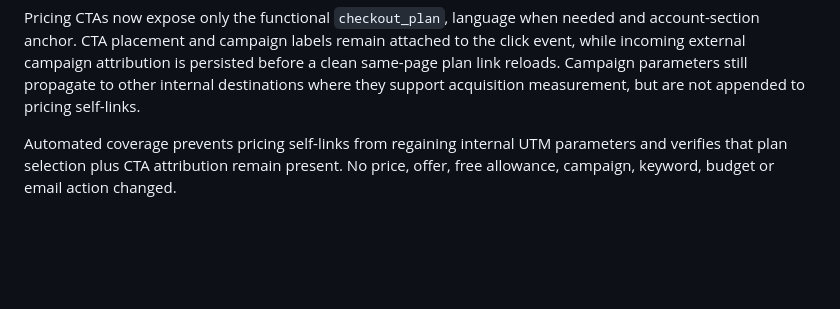
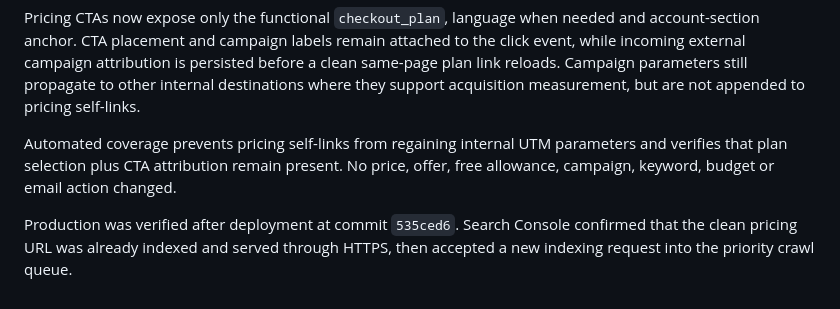
Before and after one commit to ricardojvilela/zeroback, a Markdown page: REVENUE-MAXIMIZATION-OPERATING-PLAN.md, the part around the change. Rendered like a GitHub page; blank space fills up the shorter version.

Commit message:
Record pricing recrawl request

```diff
--- a/REVENUE-MAXIMIZATION-OPERATING-PLAN.md
+++ b/REVENUE-MAXIMIZATION-OPERATING-PLAN.md
@@ -485,3 +485,5 @@ The authenticated three-month Search Console report exposed one impression for a
 Pricing CTAs now expose only the functional `checkout_plan`, language when needed and account-section anchor. CTA placement and campaign labels remain attached to the click event, while incoming external campaign attribution is persisted before a clean same-page plan link reloads. Campaign parameters still propagate to other internal destinations where they support acquisition measurement, but are not appended to pricing self-links.
 
 Automated coverage prevents pricing self-links from regaining internal UTM parameters and verifies that plan selection plus CTA attribution remain present. No price, offer, free allowance, campaign, keyword, budget or email action changed.
+
+Production was verified after deployment at commit `535ced6`. Search Console confirmed that the clean pricing URL was already indexed and served through HTTPS, then accepted a new indexing request into the priority crawl queue.
```
